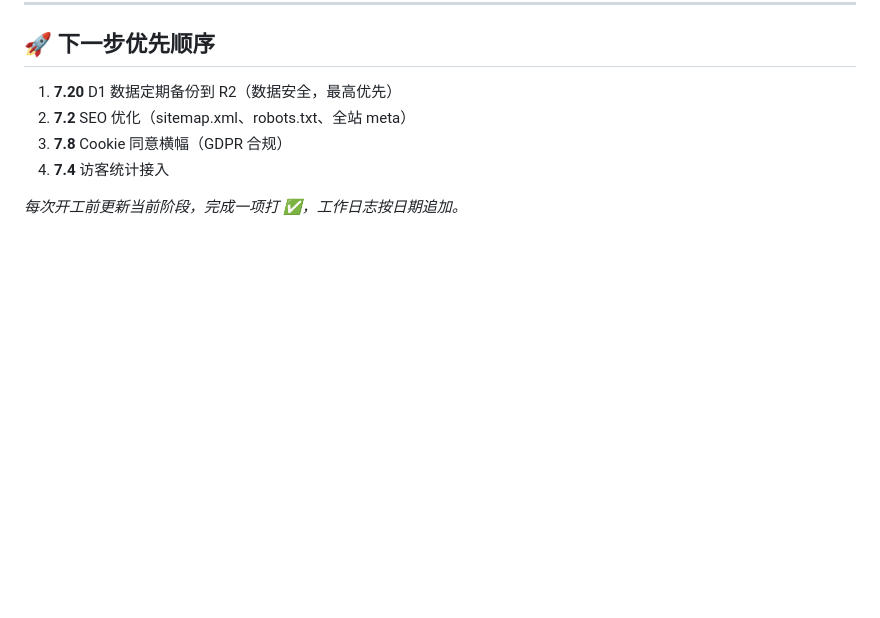
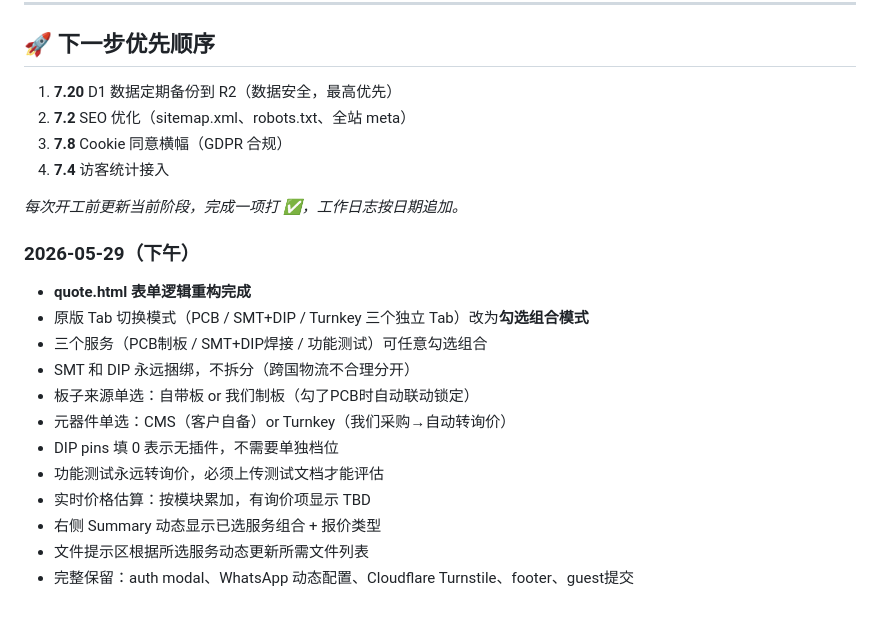
Before and after one commit to andrewljf001/CC-pcba-order-website, a Markdown page: docs/progress.md, the part around the change. Drawn GitHub-style; blank space fills up the shorter version.

Commit message:
docs: progress.md 记录 quote.html 勾选组合模式重构

```diff
--- a/docs/progress.md
+++ b/docs/progress.md
@@ -183,3 +183,17 @@ Phase 7  上线优化 & 运营功能                   🟡 进行中
 4. **7.4** 访客统计接入
 
 *每次开工前更新当前阶段，完成一项打 ✅，工作日志按日期追加。*
+
+### 2026-05-29（下午）
+- **quote.html 表单逻辑重构完成**
+- 原版 Tab 切换模式（PCB / SMT+DIP / Turnkey 三个独立 Tab）改为**勾选组合模式**
+- 三个服务（PCB制板 / SMT+DIP焊接 / 功能测试）可任意勾选组合
+- SMT 和 DIP 永远捆绑，不拆分（跨国物流不合理分开）
+- 板子来源单选：自带板 or 我们制板（勾了PCB时自动联动锁定）
+- 元器件单选：CMS（客户自备）or Turnkey（我们采购→自动转询价）
+- DIP pins 填 0 表示无插件，不需要单独档位
+- 功能测试永远转询价，必须上传测试文档才能评估
+- 实时价格估算：按模块累加，有询价项显示 TBD
+- 右侧 Summary 动态显示已选服务组合 + 报价类型
+- 文件提示区根据所选服务动态更新所需文件列表
+- 完整保留：auth modal、WhatsApp 动态配置、Cloudflare Turnstile、footer、guest提交
```
